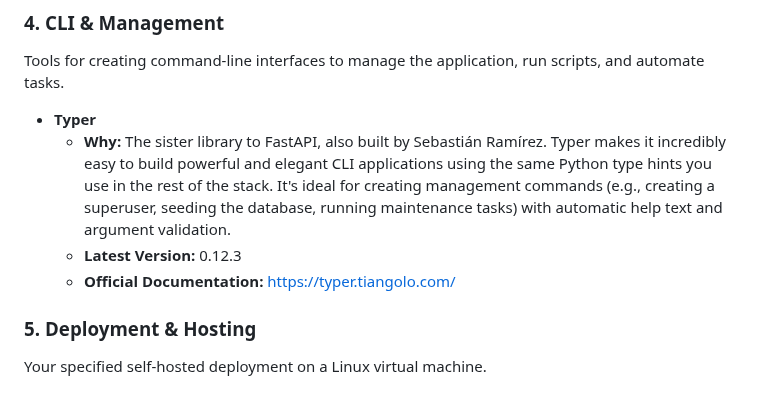
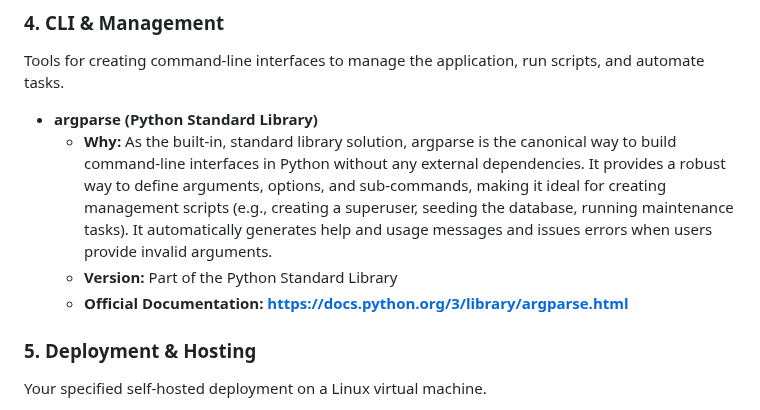
Before and after one commit to dunamismax/Python-Hypermedia, a Markdown page: README.md, the part around the change. GitHub-like rendering; folded sections open.

```diff
--- a/README.md
+++ b/README.md
@@ -94,10 +94,10 @@ This stack creates a rich, interactive user experience by rendering HTML on the
 
 Tools for creating command-line interfaces to manage the application, run scripts, and automate tasks.
 
-- **Typer**
-  - **Why:** The sister library to FastAPI, also built by Sebastián Ramírez. Typer makes it incredibly easy to build powerful and elegant CLI applications using the same Python type hints you use in the rest of the stack. It's ideal for creating management commands (e.g., creating a superuser, seeding the database, running maintenance tasks) with automatic help text and argument validation.
-  - **Latest Version:** 0.12.3
-  - **Official Documentation:** <https://typer.tiangolo.com/>
+- **argparse (Python Standard Library)**
+  - **Why:** As the built-in, standard library solution, argparse is the canonical way to build command-line interfaces in Python without any external dependencies. It provides a robust way to define arguments, options, and sub-commands, making it ideal for creating management scripts (e.g., creating a superuser, seeding the database, running maintenance tasks). It automatically generates help and usage messages and issues errors when users provide invalid arguments.
+  - **Version:** Part of the Python Standard Library
+  - **Official Documentation:** [**https://docs.python.org/3/library/argparse.html**](https://www.google.com/url?sa=E&q=https%3A%2F%2Fdocs.python.org%2F3%2Flibrary%2Fargparse.html)
 
 ### **5. Deployment & Hosting**
 
```
